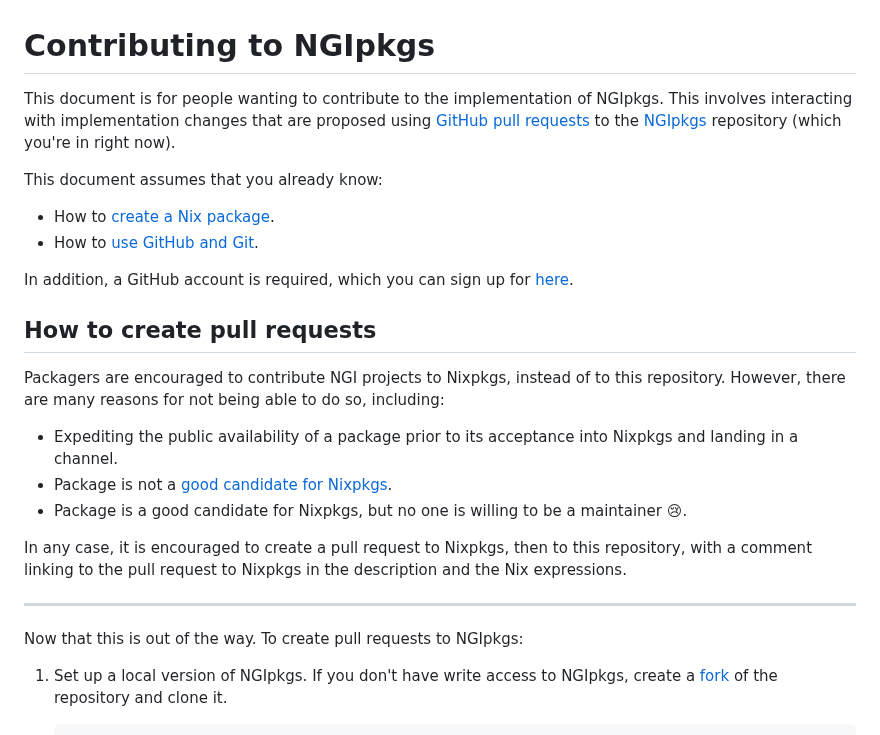
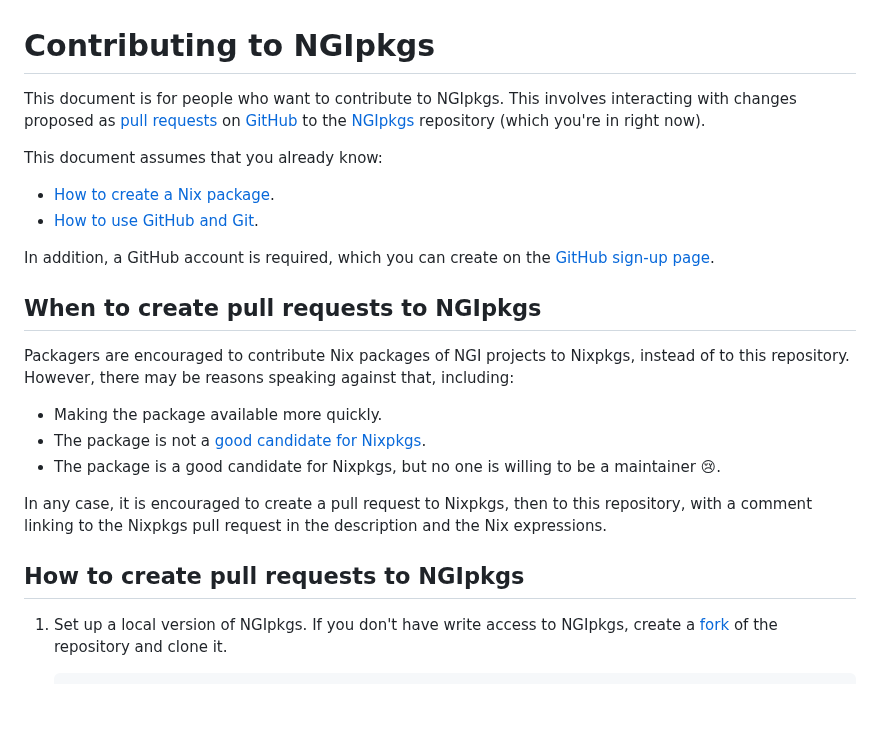
Before and after one commit to ngi-nix/ngipkgs, a Markdown page: CONTRIBUTING.md, the part around one of its changes. Rendered like a GitHub page; blank space fills up the shorter version.

```diff
--- a/CONTRIBUTING.md
+++ b/CONTRIBUTING.md
@@ -1,30 +1,28 @@
 # Contributing to NGIpkgs
 
-This document is for people wanting to contribute to the implementation of NGIpkgs.
-This involves interacting with implementation changes that are proposed using [GitHub](https://github.com/) [pull requests](https://docs.github.com/pull-requests) to the [NGIpkgs](https://github.com/ngi-nix/ngipkgs/) repository (which you're in right now).
+This document is for people who want to contribute to NGIpkgs.
+This involves interacting with changes proposed as [pull requests](https://docs.github.com/pull-requests) on [GitHub](https://github.com/) to the [NGIpkgs](https://github.com/ngi-nix/ngipkgs/) repository (which you're in right now).
 
 This document assumes that you already know:
 
-- How to [create a Nix package](https://nix.dev/tutorials/packaging-existing-software#).
-- How to [use GitHub and Git](https://docs.github.com/en/get-started/quickstart/hello-world).
+- [How to create a Nix package](https://nix.dev/tutorials/packaging-existing-software#).
+- [How to use GitHub and Git](https://docs.github.com/en/get-started/quickstart/hello-world).
 
-In addition, a GitHub account is required, which you can sign up for [here](https://github.com/signup).
+In addition, a GitHub account is required, which you can create on the [GitHub sign-up page](https://github.com/signup).
 
-## How to create pull requests
+## When to create pull requests to NGIpkgs
 
-Packagers are encouraged to contribute NGI projects to Nixpkgs, instead of to this repository.
-However, there are many reasons for not being able to do so, including:
+Packagers are encouraged to contribute Nix packages of NGI projects to Nixpkgs, instead of to this repository.
+However, there may be reasons speaking against that, including:
 
-- Expediting the public availability of a package prior to its acceptance into Nixpkgs and landing in a channel.
-- Package is not a [good candidate for Nixpkgs](https://github.com/NixOS/nixpkgs/blob/master/pkgs/README.md#quick-start-to-adding-a-package).
-- Package is a good candidate for Nixpkgs, but no one is willing to be a maintainer :cry:.
+- Making the package available more quickly.
+- The package is not a [good candidate for Nixpkgs](https://github.com/NixOS/nixpkgs/blob/master/pkgs/README.md#quick-start-to-adding-a-package).
+- The package is a good candidate for Nixpkgs, but no one is willing to be a maintainer :cry:.
 
-In any case, it is encouraged to create a pull request to Nixpkgs, then to this repository, with a comment linking to the pull request to Nixpkgs in the description and the Nix expressions.
+In any case, it is encouraged to create a pull request to Nixpkgs, then to this repository, with a comment linking to the Nixpkgs pull request in the description and the Nix expressions.
 
----
 
-Now that this is out of the way.
-To create pull requests to NGIpkgs:
+## How to create pull requests to NGIpkgs
 
 1. Set up a local version of NGIpkgs.
    If you don't have write access to NGIpkgs, create a [fork](https://github.com/ngi-nix/ngipkgs/fork) of the repository and clone it.
```
Also changed, not shown: other parts of CONTRIBUTING.md (+14 -14 lines).
